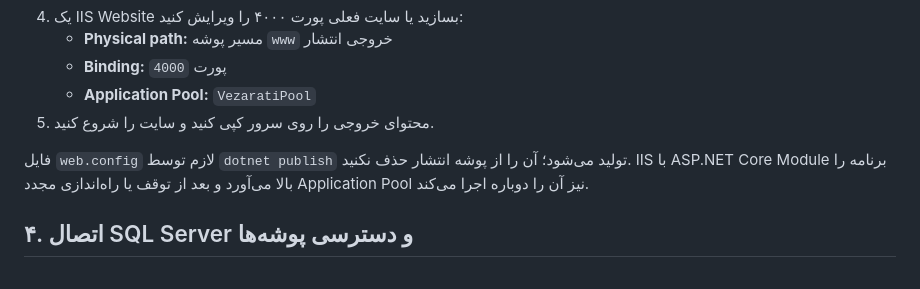
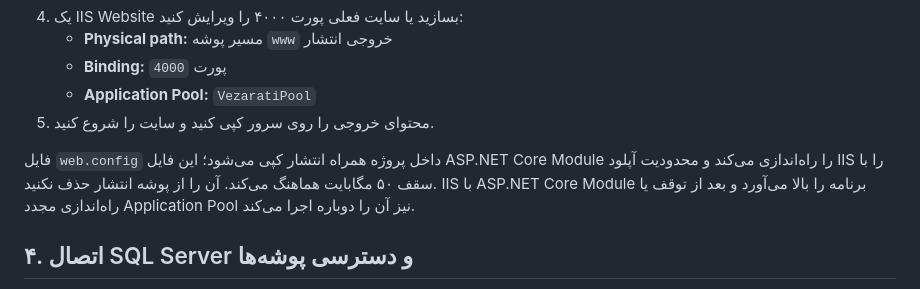
Before and after one commit to miladkamalabady/projectManage, a Markdown page: docs/IIS-DEPLOYMENT.md, the part around the change. Drawn GitHub-style.

Commit message:
Document IIS web.config and upload limit

```diff
--- a/docs/IIS-DEPLOYMENT.md
+++ b/docs/IIS-DEPLOYMENT.md
@@ -30,7 +30,7 @@
    - **Application Pool:** `VezaratiPool`
 5. محتوای خروجی را روی سرور کپی کنید و سایت را شروع کنید.
 
-فایل `web.config` لازم توسط `dotnet publish` تولید می‌شود؛ آن را از پوشه انتشار حذف نکنید. IIS با ASP.NET Core Module برنامه را بالا می‌آورد و بعد از توقف یا راه‌اندازی مجدد Application Pool نیز آن را دوباره اجرا می‌کند.
+فایل `web.config` داخل پروژه همراه انتشار کپی می‌شود؛ این فایل ASP.NET Core Module را راه‌اندازی می‌کند و محدودیت آپلود IIS را با سقف ۵۰ مگابایت هماهنگ می‌کند. آن را از پوشه انتشار حذف نکنید. IIS با ASP.NET Core Module برنامه را بالا می‌آورد و بعد از توقف یا راه‌اندازی مجدد Application Pool نیز آن را دوباره اجرا می‌کند.
 
 ## ۴. اتصال SQL Server و دسترسی پوشه‌ها
 
```
